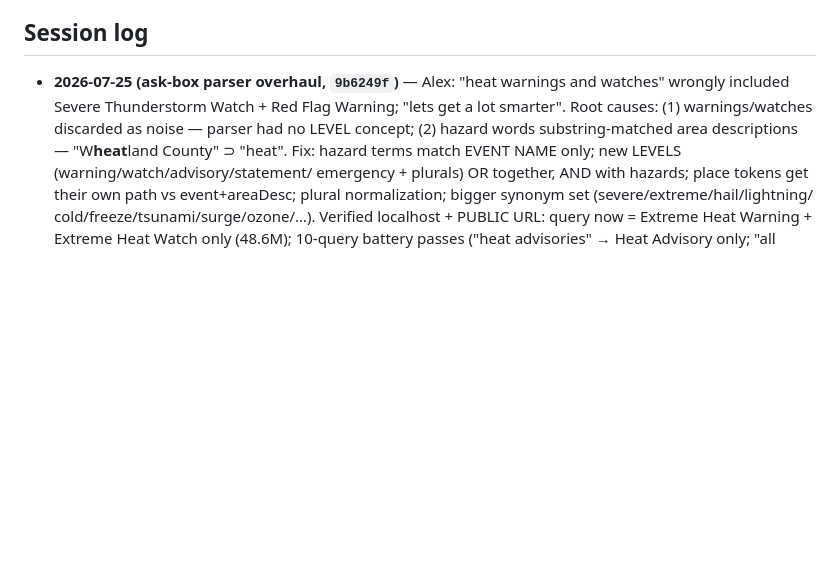
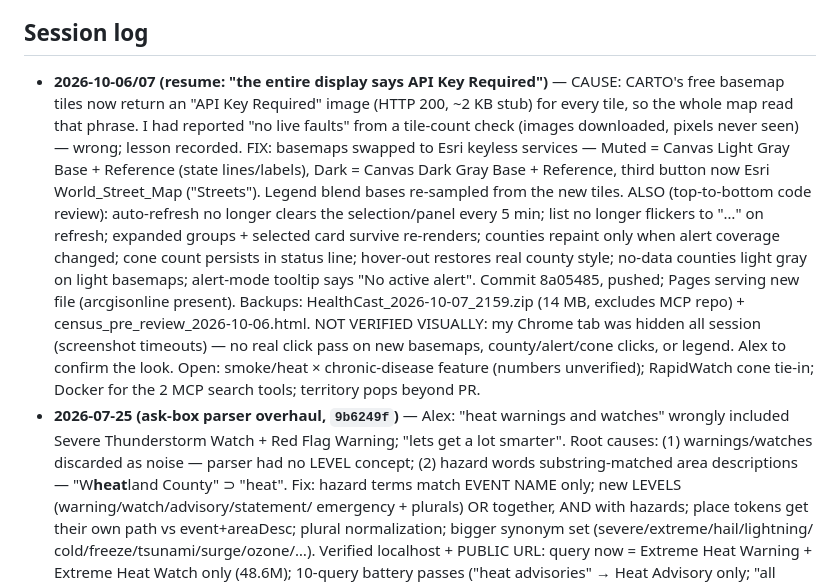
Before and after one commit to aphilp1/HealthCast, a Markdown page: CENSUS_PROJECT_LOG.md, the part around the change. Drawn GitHub-style; blank space fills up the shorter version.

Commit message:
Log: 2026-10-06/07 CARTO outage fix + review session
Co-Authored-By: Claude Fable 5.1 <noreply@anthropic.com>

```diff
--- a/CENSUS_PROJECT_LOG.md
+++ b/CENSUS_PROJECT_LOG.md
@@ -97,6 +97,24 @@ Single-file `census.html` (StormWatch style: Leaflet, dark high-contrast UI, no
    demographic depth via MCP (age 65+, mobile homes — hazard-vulnerability relevant tables).
 
 ## Session log
+
+- **2026-10-06/07 (resume: "the entire display says API Key Required")** — CAUSE: CARTO's
+  free basemap tiles now return an "API Key Required" image (HTTP 200, ~2 KB stub) for every
+  tile, so the whole map read that phrase. I had reported "no live faults" from a tile-count
+  check (images downloaded, pixels never seen) — wrong; lesson recorded. FIX: basemaps swapped
+  to Esri keyless services — Muted = Canvas Light Gray Base + Reference (state lines/labels),
+  Dark = Canvas Dark Gray Base + Reference, third button now Esri World_Street_Map ("Streets").
+  Legend blend bases re-sampled from the new tiles. ALSO (top-to-bottom code review):
+  auto-refresh no longer clears the selection/panel every 5 min; list no longer flickers to
+  "…" on refresh; expanded groups + selected card survive re-renders; counties repaint only
+  when alert coverage changed; cone count persists in status line; hover-out restores real
+  county style; no-data counties light gray on light basemaps; alert-mode tooltip says
+  "No active alert". Commit 8a05485, pushed; Pages serving new file (arcgisonline present).
+  Backups: HealthCast_2026-10-07_2159.zip (14 MB, excludes MCP repo) + census_pre_review_2026-10-06.html.
+  NOT VERIFIED VISUALLY: my Chrome tab was hidden all session (screenshot timeouts) — no real
+  click pass on new basemaps, county/alert/cone clicks, or legend. Alex to confirm the look.
+  Open: smoke/heat × chronic-disease feature (numbers unverified); RapidWatch cone tie-in;
+  Docker for the 2 MCP search tools; territory pops beyond PR.
 - **2026-07-25 (ask-box parser overhaul, `9b6249f`)** — Alex: "heat warnings and watches"
   wrongly included Severe Thunderstorm Watch + Red Flag Warning; "lets get a lot smarter".
   Root causes: (1) warnings/watches discarded as noise — parser had no LEVEL concept;
```
